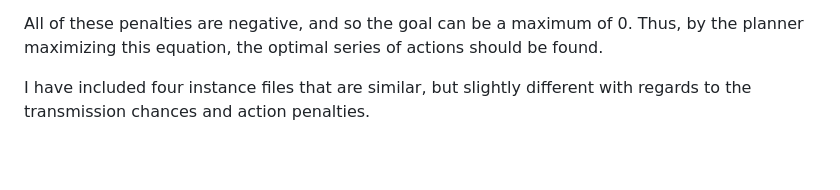
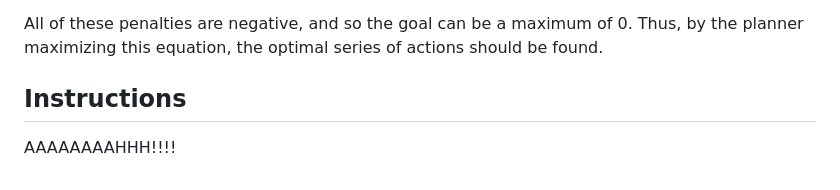
Before and after one commit to brucechidley/RDDL-covid-sim, a Markdown page: README.md, the part around one of its changes. Drawn GitHub-style.

```diff
--- a/README.md
+++ b/README.md
@@ -29,4 +29,6 @@ goal = (# of masked agents * mask_penalty)
 
 All of these penalties are negative, and so the goal can be a maximum of 0. Thus, by the planner maximizing this equation, the optimal series of actions should be found.
 
-I have included four instance files that are similar, but slightly different with regards to the transmission chances and action penalties.
+## Instructions
+
+AAAAAAAAHHH!!!!
```
Also changed, not shown: other parts of README.md (+1 -1 lines).
